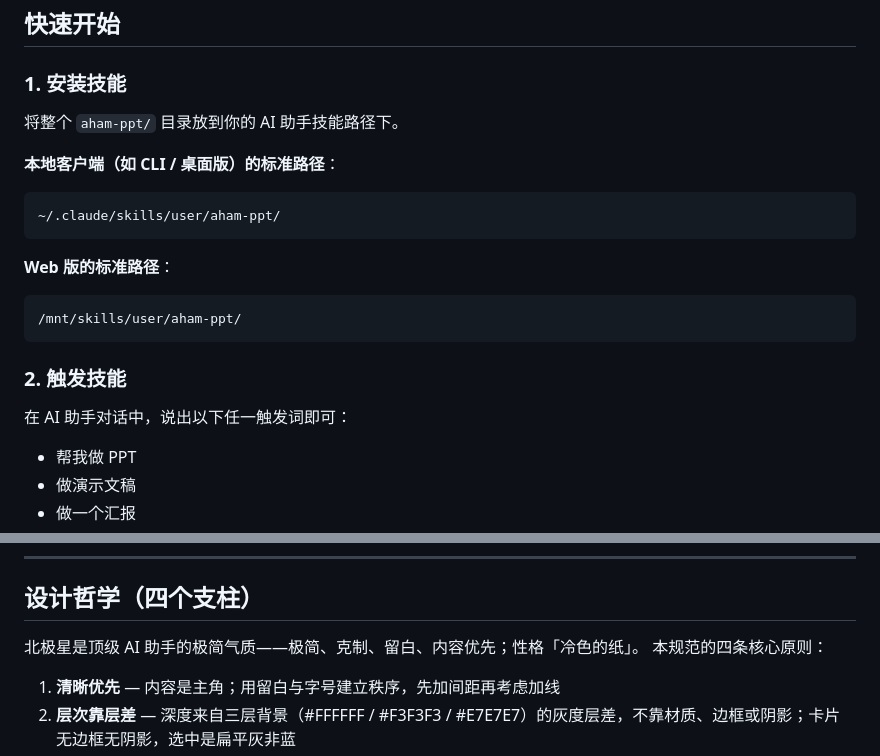
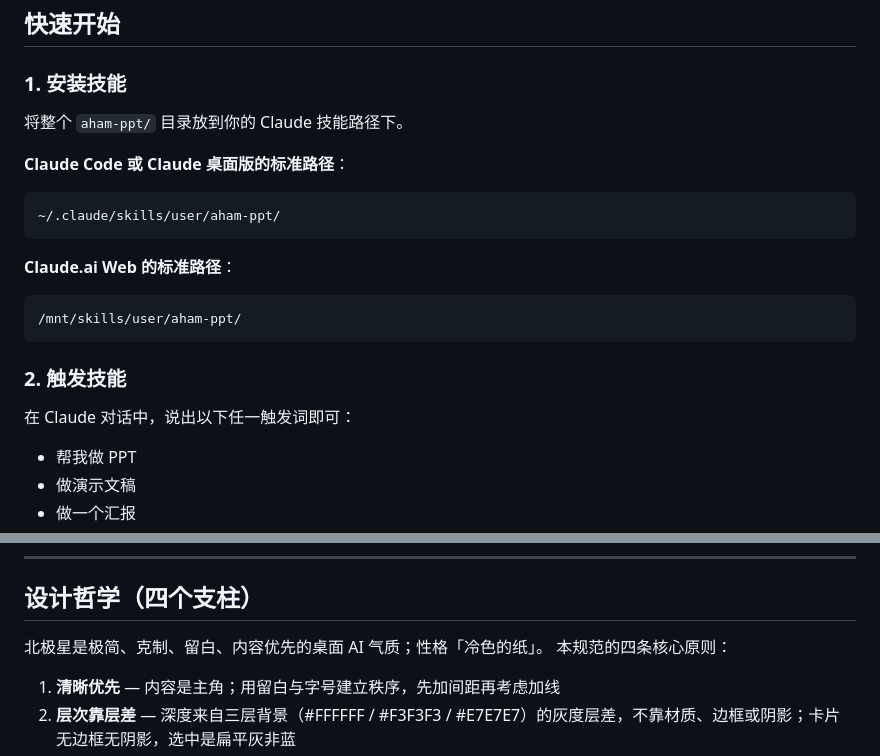
Before and after one commit to li599198347-svg/aham-ppt, a Markdown page: README.md, 2 parts joined by grey strips. Drawn GitHub-style.

Commit message:
docs: 安装/触发说明保留准确的 Claude 引用（本就是 Claude 技能）；北极星措辞对齐 brand.md
Co-Authored-By: Claude Opus 4.8 <noreply@anthropic.com>

````diff
--- a/README.md
+++ b/README.md
@@ -67,21 +67,21 @@ Aham 来自 *aha moment*。每个工具只把一件事做利落。
 
 ### 1. 安装技能
 
-将整个 `aham-ppt/` 目录放到你的 AI 助手技能路径下。
+将整个 `aham-ppt/` 目录放到你的 Claude 技能路径下。
 
-**本地客户端（如 CLI / 桌面版）的标准路径**：
+**Claude Code 或 Claude 桌面版的标准路径**：
 ```
 ~/.claude/skills/user/aham-ppt/
 ```
 
-**Web 版的标准路径**：
+**Claude.ai Web 的标准路径**：
 ```
 /mnt/skills/user/aham-ppt/
 ```
 
 ### 2. 触发技能
 
-在 AI 助手对话中，说出以下任一触发词即可：
+在 Claude 对话中，说出以下任一触发词即可：
 
 - 帮我做 PPT
 - 做演示文稿
@@ -209,7 +209,7 @@ aham-ppt/
 
 ## 设计哲学（四个支柱）
 
-北极星是顶级 AI 助手的极简气质——极简、克制、留白、内容优先；性格「冷色的纸」。
+北极星是极简、克制、留白、内容优先的桌面 AI 气质；性格「冷色的纸」。
 本规范的四条核心原则：
 
 1. **清晰优先** — 内容是主角；用留白与字号建立秩序，先加间距再考虑加线
````
